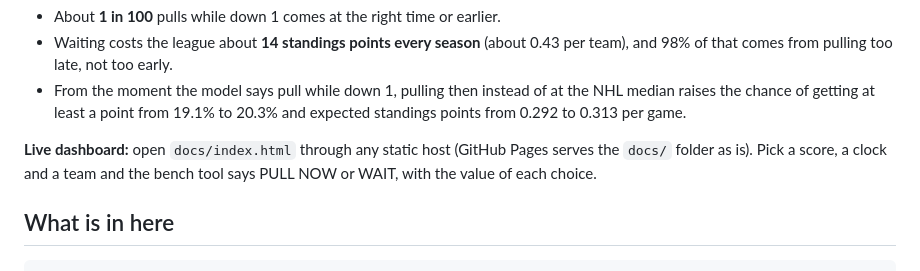
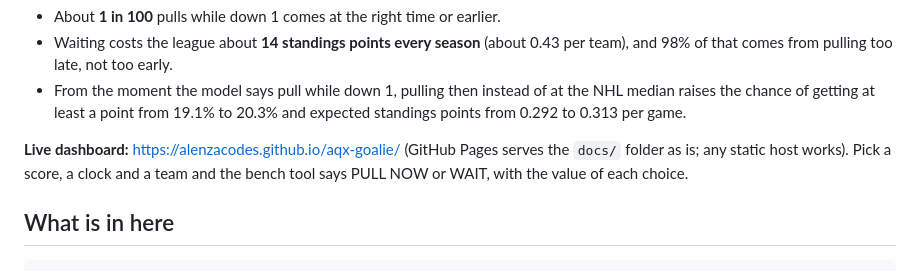
Before and after one commit to ALENZACODES/aqx-goalie, a Markdown page: README.md, the part around the change. Drawn GitHub-style.

Commit message:
Add live dashboard and repo links to README and Devpost text

```diff
--- a/README.md
+++ b/README.md
@@ -15,7 +15,7 @@
 * Waiting costs the league about **14 standings points every season** (about 0.43 per team), and 98% of that comes from pulling too late, not too early.
 * From the moment the model says pull while down 1, pulling then instead of at the NHL median raises the chance of getting at least a point from 19.1% to 20.3% and expected standings points from 0.292 to 0.313 per game.
 
-**Live dashboard:** open `docs/index.html` through any static host (GitHub Pages serves the `docs/` folder as is). Pick a score, a clock and a team and the bench tool says PULL NOW or WAIT, with the value of each choice.
+**Live dashboard:** https://alenzacodes.github.io/aqx-goalie/ (GitHub Pages serves the `docs/` folder as is; any static host works). Pick a score, a clock and a team and the bench tool says PULL NOW or WAIT, with the value of each choice.
 
 ## What is in here
 
```
Also changed, not shown: DEVPOST.md (+16 -7 lines).
